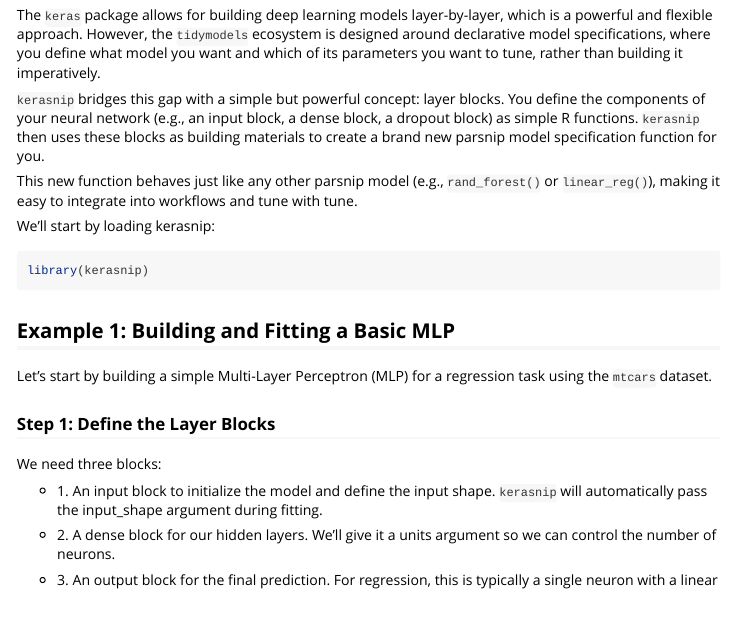
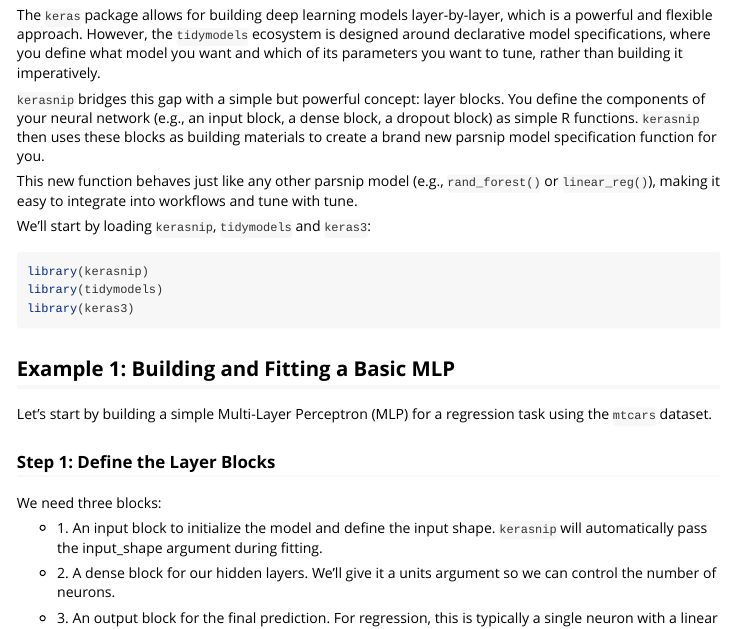
Before and after one commit to davidrsch/kerasnip, an R Markdown document (vignettes/getting-started.Rmd): the page in a window 1100 px wide, from 130 px down. Rendered offline with R 4.5, knitr and Pandoc, with nearby package versions; some code elsewhere in the file could not run offline.

Commit message:
Adding missing dependencies in vignette

````diff
--- a/vignettes/getting-started.Rmd
+++ b/vignettes/getting-started.Rmd
@@ -15,10 +15,12 @@ The `keras` package allows for building deep learning models layer-by-layer, whi
 
 This new function behaves just like any other parsnip model (e.g., `rand_forest()` or `linear_reg()`), making it easy to integrate into workflows and tune with tune.
 
-We’ll start by loading kerasnip:
+We’ll start by loading `kerasnip`, `tidymodels` and `keras3`:
 
 ```{r load-kerasnip}
 library(kerasnip)
+library(tidymodels)
+library(keras3)
 ```
 
 ## Example 1: Building and Fitting a Basic MLP
````
